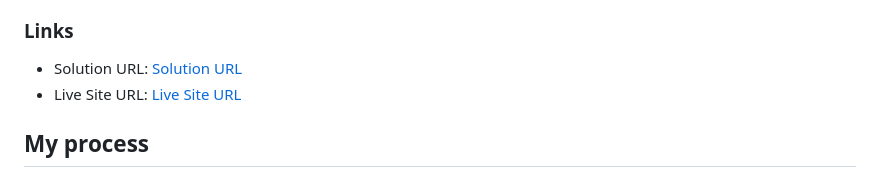
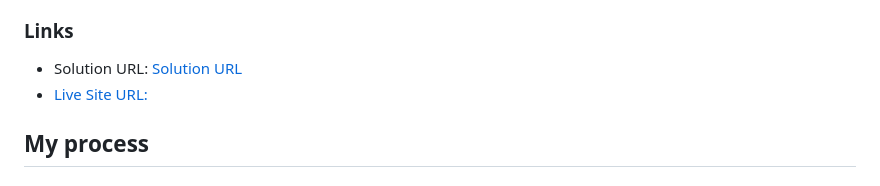
Before and after one commit to cmachadodev/qr-code-component, a Markdown page: README.md, the part around the change. Rendered like a GitHub page.

```diff
--- a/README.md
+++ b/README.md
@@ -34,7 +34,7 @@ Then crop/optimize/edit your image however you like, add it to your project, and
 ### Links
 
 - Solution URL: [Solution URL](https://your-solution-url.com)
-- Live Site URL: [Live Site URL](https://cmachadodev.github.io/qr-code-component/)
+- [Live Site URL:](https://cmachadodev.github.io/qr-code-component/)
 
 ## My process
 
```
